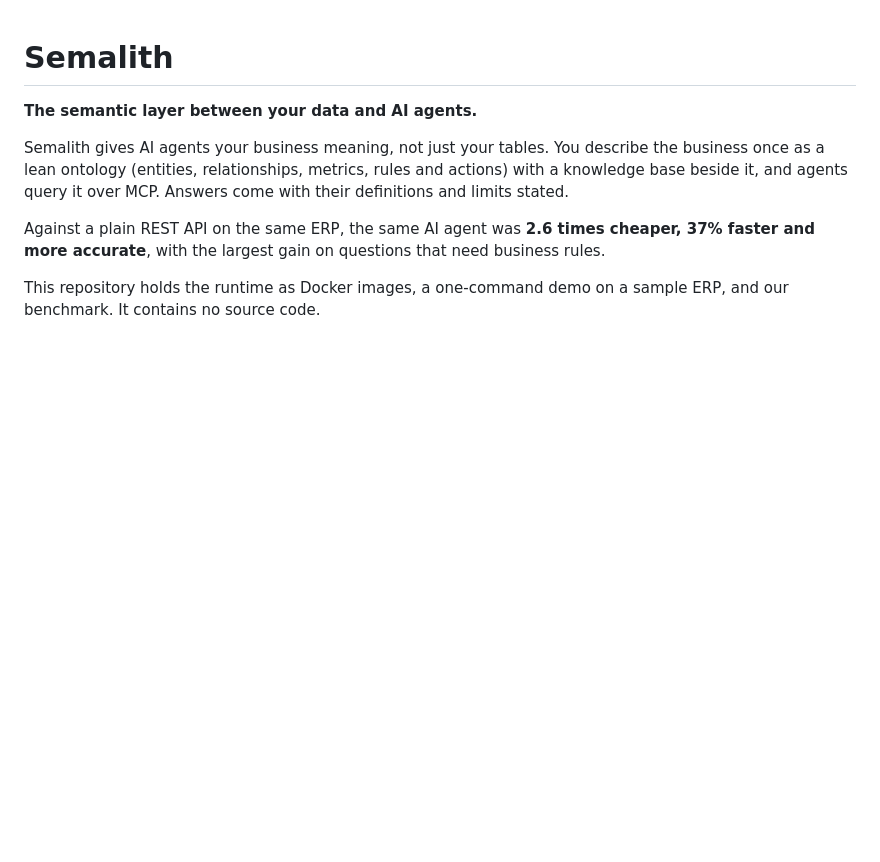
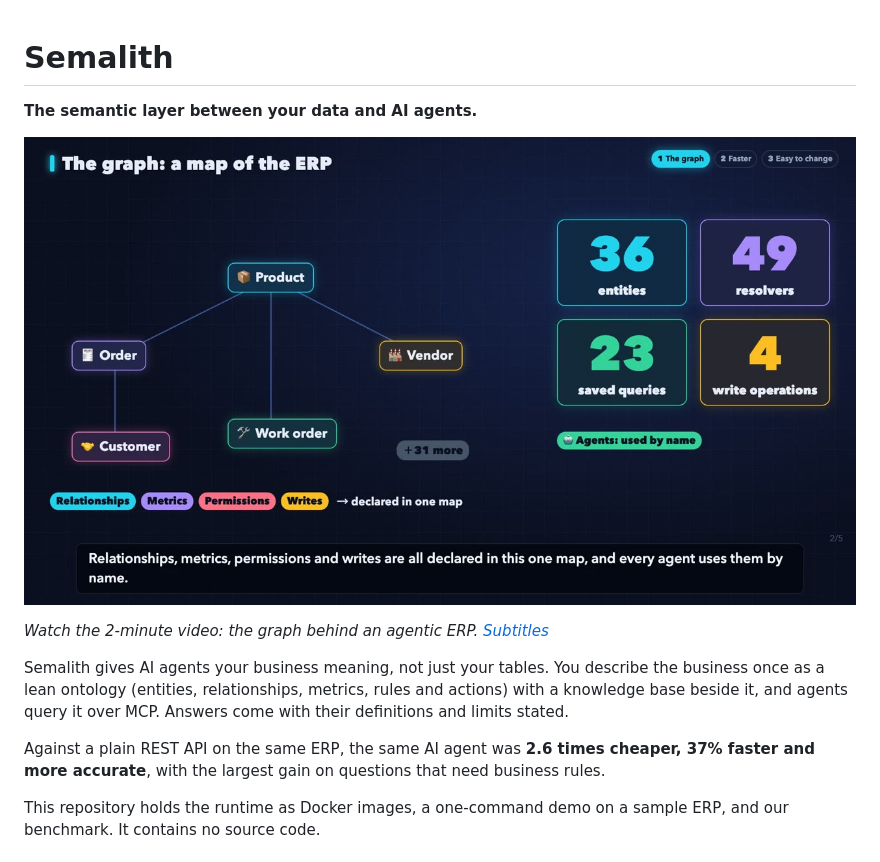
Before and after one commit to rosetta-oss/semalith-runtime, a Markdown page: README.md, the part around the change. Rendered like a GitHub page; pictures changed too: docs/images/video-poster.jpg (added); blank space fills up the shorter version.

Commit message:
Add the intro video to the top of the README
Co-Authored-By: Claude Opus 5.5 <noreply@anthropic.com>

```diff
--- a/README.md
+++ b/README.md
@@ -1,6 +1,10 @@
 # Semalith
 
 **The semantic layer between your data and AI agents.**
+
+[![Watch the 2-minute video: the graph behind an agentic ERP](docs/images/video-poster.jpg)](docs/semalith-erp-graph.mp4)
+
+*Watch the 2-minute video: the graph behind an agentic ERP. [Subtitles](docs/semalith-erp-graph.srt)*
 
 Semalith gives AI agents your business meaning, not just your tables. You describe the business once as a lean ontology (entities, relationships, metrics, rules and actions) with a knowledge base beside it, and agents query it over MCP. Answers come with their definitions and limits stated.
 
```
Also changed, not shown: 2 other files.
